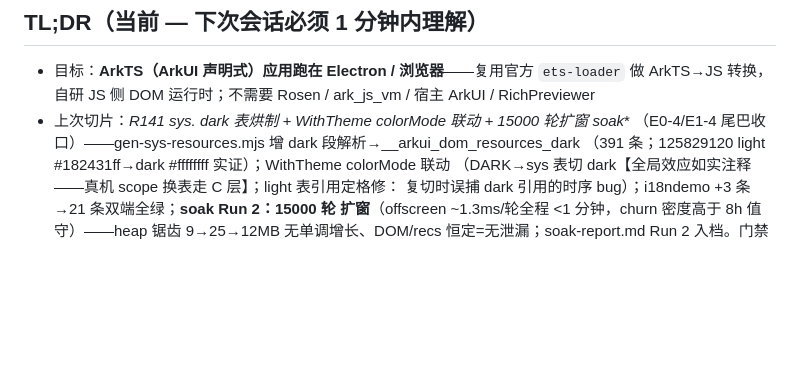
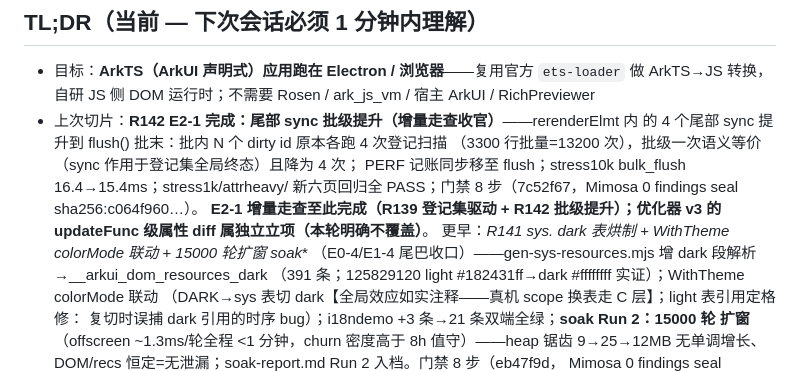
Before and after one commit to clearnature/arkui-dom-runtime, a Markdown page: .reasonix/handoff.md, the part around the change. GitHub-like rendering; blank space fills up the shorter version.

Commit message:
docs: handoff 记录 R142 增量走查收官

```diff
--- a/.reasonix/handoff.md
+++ b/.reasonix/handoff.md
@@ -9,7 +9,14 @@
 
 - 目标：**ArkTS（ArkUI 声明式）应用跑在 Electron / 浏览器**——复用官方 `ets-loader` 做
   ArkTS→JS 转换，自研 JS 侧 DOM 运行时；不需要 Rosen / ark_js_vm / 宿主 ArkUI / RichPreviewer
-- 上次切片：**R141 sys.* dark 表烘制 + WithTheme colorMode 联动 + 15000 轮扩窗 soak**
+- 上次切片：**R142 E2-1 完成：尾部 sync 批级提升（增量走查收官）**——rerenderElmt 内
+  的 4 个尾部 sync 提升到 flush() 批末：批内 N 个 dirty id 原本各跑 4 次登记扫描
+  （3300 行批量=13200 次），批级一次语义等价（sync 作用于登记集全局终态）且降为 4 次；
+  PERF 记账同步移至 flush；stress10k bulk_flush 16.4→15.4ms；stress1k/attrheavy/
+  新六页回归全 PASS；门禁 8 步（7c52f67，Mimosa 0 findings seal sha256:c064f960…）。
+  **E2-1 增量走查至此完成（R139 登记集驱动 + R142 批级提升）；优化器 v3 的
+  updateFunc 级属性 diff 属独立立项（本轮明确不覆盖）**。
+  更早：**R141 sys.* dark 表烘制 + WithTheme colorMode 联动 + 15000 轮扩窗 soak**
   （E0-4/E1-4 尾巴收口）——gen-sys-resources.mjs 增 dark 段解析→__arkui_dom_resources_dark
   （391 条；125829120 light #182431ff→dark #ffffffff 实证）；WithTheme colorMode 联动
   （DARK→sys 表切 dark【全局效应如实注释——真机 scope 换表走 C 层】；light 表引用定格修：
```
